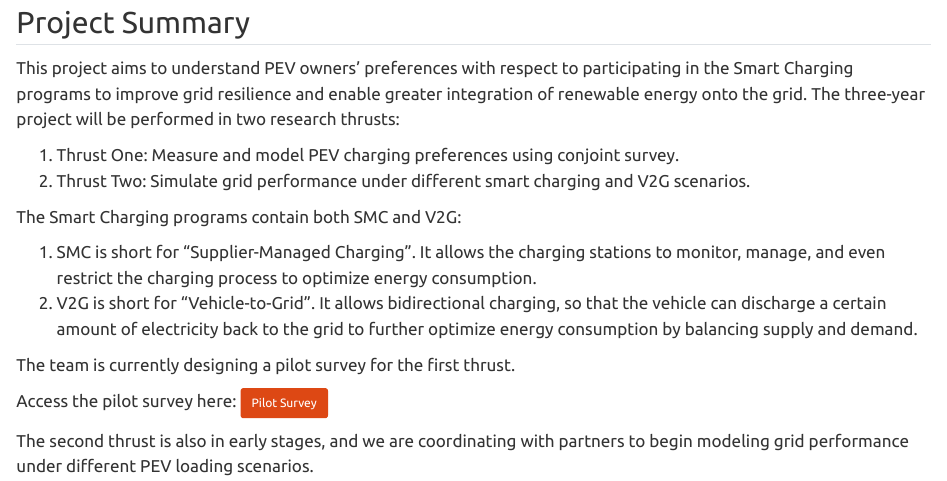
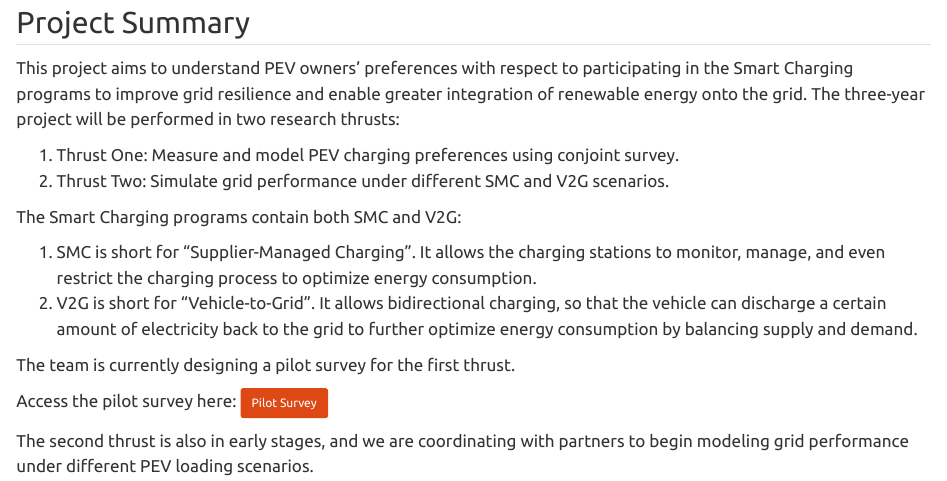
Before and after one commit to jhelvy/smartcharging, a Quarto document (pages/about.qmd): the page in a window 1100 px wide, from 430 px down. Rendered offline with R 4.5, knitr and Pandoc in place of Quarto, with nearby package versions.

Commit message:
Smart Charging updated as SMC

```diff
--- a/pages/about.qmd
+++ b/pages/about.qmd
@@ -11,7 +11,7 @@ toc: false
 This project aims to understand PEV owners' preferences with respect to participating in the Smart Charging programs to improve grid resilience and enable greater integration of renewable energy onto the grid. The three-year project will be performed in two research thrusts:
 
 1.  Thrust One: Measure and model PEV charging preferences using conjoint survey.
-2.  Thrust Two: Simulate grid performance under different smart charging and V2G scenarios.
+2.  Thrust Two: Simulate grid performance under different SMC and V2G scenarios.
 
 The Smart Charging programs contain both SMC and V2G:
 
```
Also changed, not shown: 2 other files.
